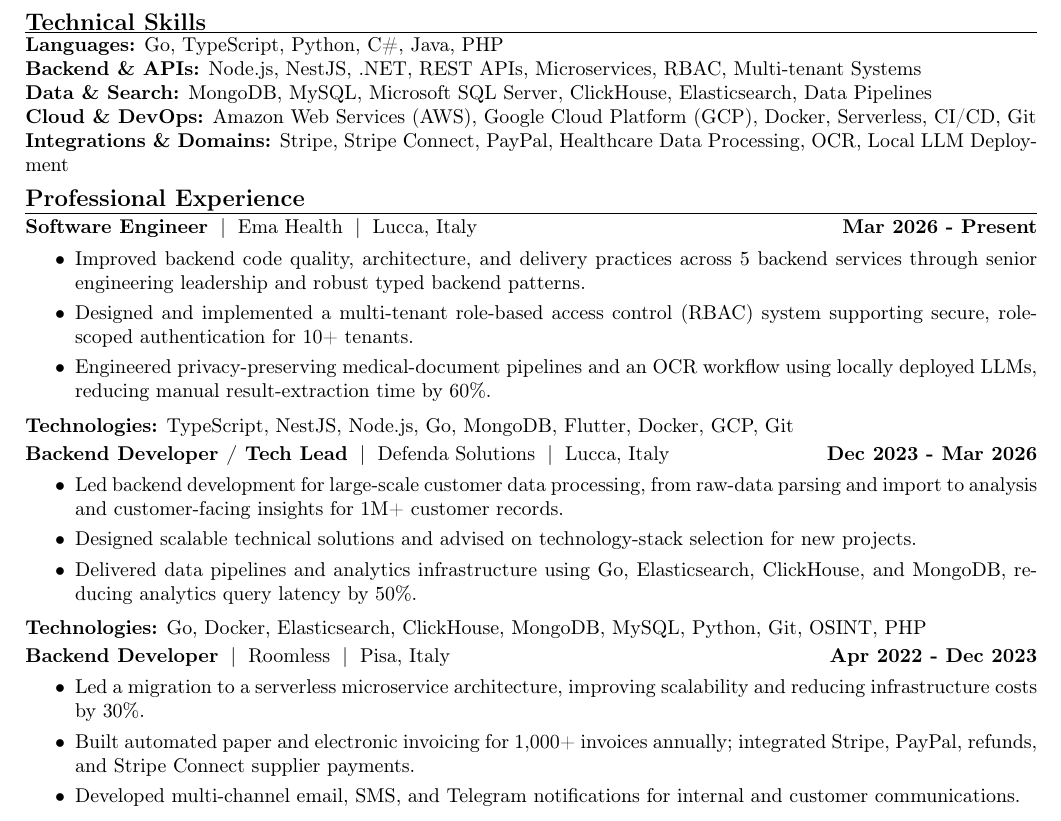
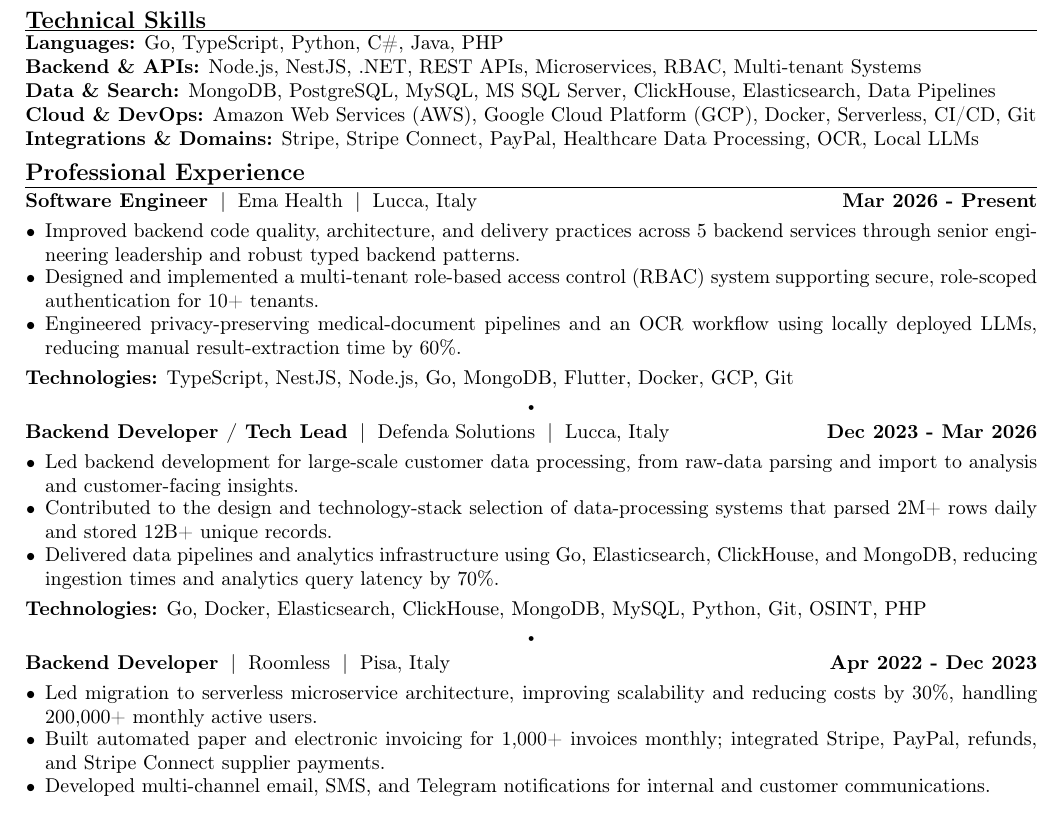
Before and after one commit to sguerrini97/cv, a LaTeX document (main.tex): part of the page, cut so that both start at the same text. Compiled offline with pdfLaTeX.

Commit message:
feat(cv): refine metrics and layout

```diff
--- a/main.tex
+++ b/main.tex
@@ -23,6 +23,8 @@
 }
 \newcommand{\tech}[1]{%
   \textbf{Technologies:} #1\par
+  \vspace{0.10em}%
+  \noindent\makebox[\linewidth][c]{{\tiny\textbullet}}\par
   \vspace{0.20em}%
 }
 \newcommand{\techlast}[1]{%
@@ -30,15 +32,16 @@
   \vspace{0.20em}%
 }
 \newenvironment{cvitems}{%
-  \vspace{-0.25em}%
+  \vspace{-0.40em}%
+  \setlength{\leftmargini}{1.00em}%
+  \renewcommand{\labelitemi}{{\small\textbullet}}%
   \begin{itemize}
-  \setlength{\leftmargin}{1.15em}
-  \setlength{\itemsep}{0pt}
+  \setlength{\itemsep}{-0.40em}
   \setlength{\topsep}{0pt}
   \setlength{\partopsep}{0pt}
   \setlength{\parsep}{0pt}%
 }{%
-  \end{itemize}\vspace{-0.1em}%
+  \end{itemize}\vspace{-0.35em}%
 }
 
 \begin{document}
@@ -57,9 +60,9 @@
 \cvsection{Technical Skills}
 \textbf{Languages:} Go, TypeScript, Python, C\#, Java, PHP\\
 \textbf{Backend \& APIs:} Node.js, NestJS, .NET, REST APIs, Microservices, RBAC, Multi-tenant Systems\\
-\textbf{Data \& Search:} MongoDB, MySQL, Microsoft SQL Server, ClickHouse, Elasticsearch, Data Pipelines\\
+\textbf{Data \& Search:} MongoDB, PostgreSQL, MySQL, MS SQL Server, ClickHouse, Elasticsearch, Data Pipelines\\
 \textbf{Cloud \& DevOps:} Amazon Web Services (AWS), Google Cloud Platform (GCP), Docker, Serverless, CI/CD, Git\\
-\textbf{Integrations \& Domains:} Stripe, Stripe Connect, PayPal, Healthcare Data Processing, OCR, Local LLM Deployment
+\textbf{Integrations \& Domains:} Stripe, Stripe Connect, PayPal, Healthcare Data Processing, OCR, Local LLMs
 
 \cvsection{Professional Experience}
 \role{Software Engineer}{Ema Health}{Lucca, Italy}{Mar 2026 - Present}
@@ -72,16 +75,16 @@
 
 \role{Backend Developer / Tech Lead}{Defenda Solutions}{Lucca, Italy}{Dec 2023 - Mar 2026}
 \begin{cvitems}
-  \item Led backend development for large-scale customer data processing, from raw-data parsing and import to analysis and customer-facing insights for 1M+ customer records.
-  \item Designed scalable technical solutions and advised on technology-stack selection for new projects.
-  \item Delivered data pipelines and analytics infrastructure using Go, Elasticsearch, ClickHouse, and MongoDB, reducing analytics query latency by 50\%.
+  \item Led backend development for large-scale customer data processing, from raw-data parsing and import to analysis and customer-facing insights.
+  \item Contributed to the design and technology-stack selection of data-processing systems that parsed 2M+ rows daily and stored 12B+ unique records.
+  \item Delivered data pipelines and analytics infrastructure using Go, Elasticsearch, ClickHouse, and MongoDB, reducing ingestion times and analytics query latency by 70\%.
 \end{cvitems}
 \tech{Go, Docker, Elasticsearch, ClickHouse, MongoDB, MySQL, Python, Git, OSINT, PHP}
 
 \role{Backend Developer}{Roomless}{Pisa, Italy}{Apr 2022 - Dec 2023}
 \begin{cvitems}
-  \item Led a migration to a serverless microservice architecture, improving scalability and reducing infrastructure costs by 30\%.
-  \item Built automated paper and electronic invoicing for 1,000+ invoices annually; integrated Stripe, PayPal, refunds, and Stripe Connect supplier payments.
+  \item Led migration to serverless microservice architecture, improving scalability and reducing costs by 30\%, handling 200,000+ monthly active users.
+  \item Built automated paper and electronic invoicing for 1,000+ invoices monthly; integrated Stripe, PayPal, refunds, and Stripe Connect supplier payments.
   \item Developed multi-channel email, SMS, and Telegram notifications for internal and customer communications.
 \end{cvitems}
 \tech{TypeScript, Node.js, NestJS, Docker, MySQL, Cypress, AWS, Serverless, Git}
```
Also changed, not shown: Makefile, 1 other file.
